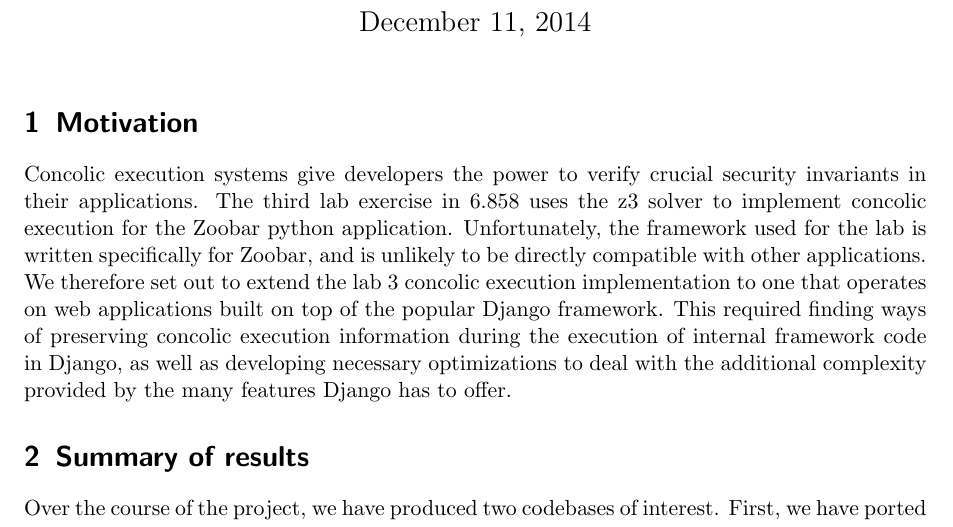
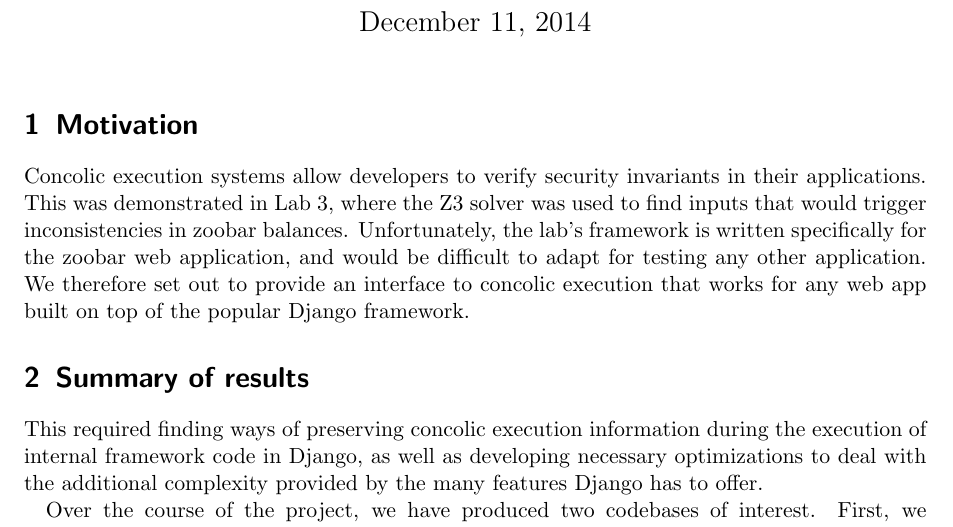
Before and after one commit to jonhoo/django-zoobar, a LaTeX document (doc/proj-final.tex): part of page 1 of 5, cut so that both start at the same text. Compiled offline with pdfLaTeX.

Commit message:
Edit motivation, standardize formatting.

```diff
--- a/doc/proj-final.tex
+++ b/doc/proj-final.tex
@@ -3,10 +3,11 @@
 \usepackage{fullpage}
 \usepackage{url}
 
-\author{Luke Anderson, Jon Gjengset, Jeevana Inala, and Andrew Wang \\
+\author{
+Luke Anderson, Jon Gjengset, Jeevana Inala, and Andrew Wang \\
 \texttt{\{lukea,jfrg,jinala,wangaj\}@mit.edu}
 }
-\title{6.858 Project Write-up}
+\title{6.858 Project Report}
 \subtitle{Concolic Execution for Django Applications}
 \date{\today}
 
@@ -14,19 +15,22 @@
 \maketitle
 
 \section{Motivation}
-Concolic execution systems give developers the power to verify crucial security
-invariants in their applications. The third lab exercise in 6.858 uses the z3
-solver to implement concolic execution for the Zoobar python application.
-Unfortunately, the framework used for the lab is written specifically for
-Zoobar, and is unlikely to be directly compatible with other applications. We
-therefore set out to extend the lab 3 concolic execution implementation to one
-that operates on web applications built on top of the popular Django framework.
+Concolic execution systems allow developers to verify security
+invariants in their applications. This was demonstrated in Lab 3, where
+the Z3 solver was used to find inputs that would trigger inconsistencies
+in zoobar balances. Unfortunately, the lab's framework is written
+specifically for the zoobar web application, and would be difficult to
+adapt for testing any other application. We therefore set out to provide
+an interface to concolic execution that works for any web app built on top
+of the popular Django framework.
+
+
+\section{Summary of results}
 This required finding ways of preserving concolic execution information during
 the execution of internal framework code in Django, as well as developing
 necessary optimizations to deal with the additional complexity provided by the
 many features Django has to offer.
 
-\section{Summary of results}
 Over the course of the project, we have produced two codebases of interest.
 First, we have ported the Stanford Zoobar application to Django. The code for
 this can be found at \url{https://github.com/jonhoo/django-zoobar}. We have
```
Also changed, not shown: doc/proj-final.tex (10 more changed lines). Lines whose indentation alone changed are shown as unchanged.
